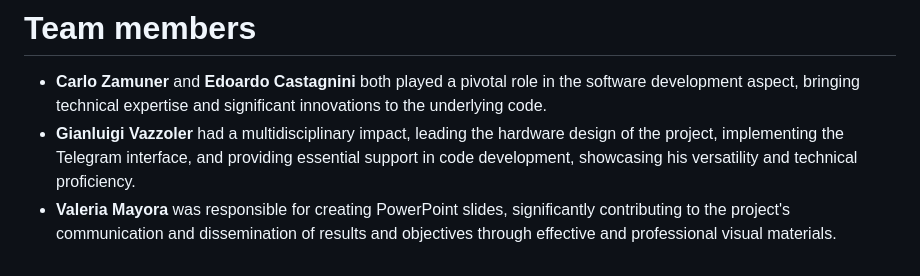
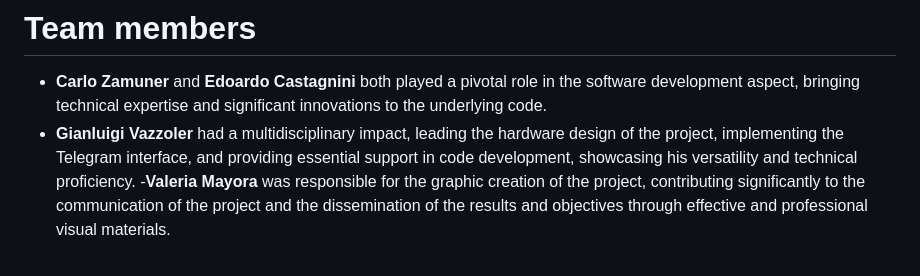
Before and after one commit to carlozamu/Fall_Detection_MSP432_and_ESP8266, a Markdown page: README.md, the part around the change. Rendered like a GitHub page.

```diff
--- a/README.md
+++ b/README.md
@@ -85,4 +85,4 @@ The contributions to the project were as follows:
 # Team members
 - <strong>Carlo Zamuner </strong> and<strong> Edoardo Castagnini</strong> both played a pivotal role in the software development aspect, bringing technical expertise and significant innovations to the underlying code.
 - <strong>Gianluigi Vazzoler</strong> had a multidisciplinary impact, leading the hardware design of the project, implementing the Telegram interface, and providing essential support in code development, showcasing his versatility and technical proficiency.
-- <strong>Valeria Mayora </strong> was responsible for creating PowerPoint slides, significantly contributing to the project's communication and dissemination of results and objectives through effective and professional visual materials.
+-<strong>Valeria Mayora</strong> was responsible for the graphic creation of the project, contributing significantly to the communication of the project and the dissemination of the results and objectives through effective and professional visual materials.
```
